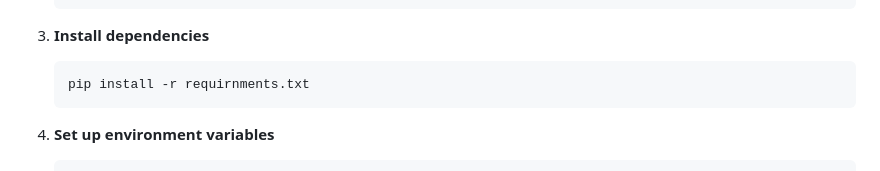
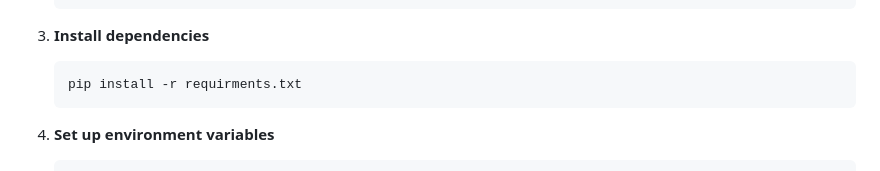
Before and after one commit to UtsavDungrani/Route_finder, a Markdown page: README.md, the part around the change. Rendered like a GitHub page.

Commit message:
Initial commit

````diff
--- a/README.md
+++ b/README.md
@@ -43,7 +43,7 @@ A Flask web application that helps users find the most eco-friendly travel route
 3. **Install dependencies**
 
    ```bash
-   pip install -r requirnments.txt
+   pip install -r requirments.txt
    ```
 
 4. **Set up environment variables**
````
